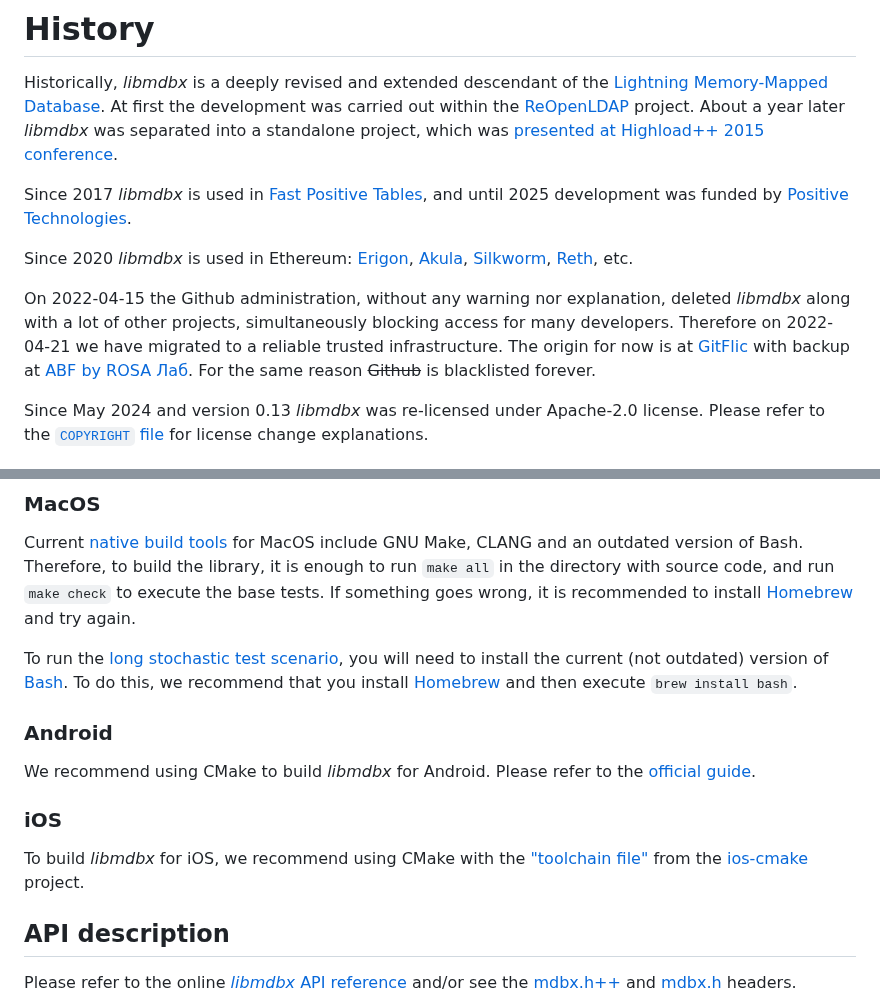
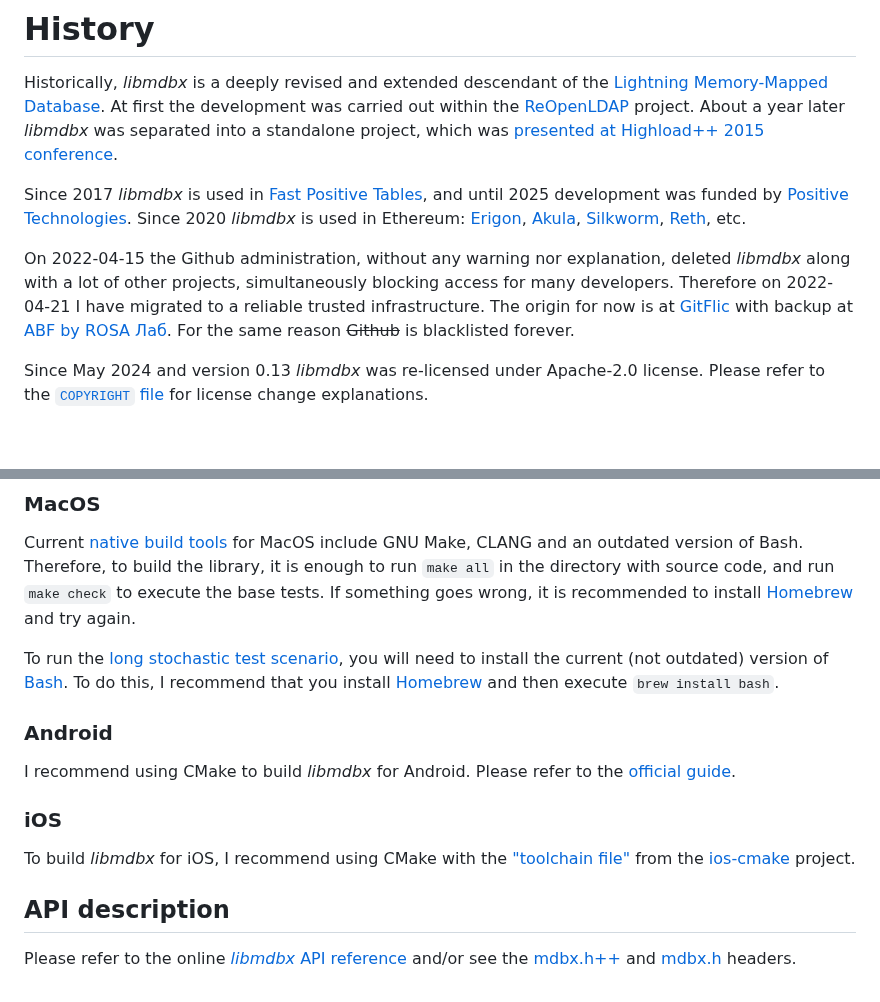
Before and after one commit to erthink/libmdbx, a Markdown page: README.md, 2 parts joined by grey strips. Rendered like a GitHub page; blank space fills up the shorter version.

```diff
--- a/README.md
+++ b/README.md
@@ -375,14 +373,13 @@ conference](http://www.highload.ru/2015/abstracts/1831.html).
 
 Since 2017 _libmdbx_ is used in [Fast Positive Tables](https://gitflic.ru/project/erthink/libfpta),
 and until 2025 development was funded by [Positive Technologies](https://www.ptsecurity.com).
-
 Since 2020 _libmdbx_ is used in Ethereum: [Erigon](https://github.com/erigontech/erigon), [Akula](https://github.com/akula-bft/akula),
 [Silkworm](https://github.com/erigontech/silkworm), [Reth](https://github.com/paradigmxyz/reth), etc.
 
 On 2022-04-15 the Github administration, without any warning nor
 explanation, deleted _libmdbx_ along with a lot of other projects,
 simultaneously blocking access for many developers. Therefore on
-2022-04-21 we have migrated to a reliable trusted infrastructure.
+2022-04-21 I have migrated to a reliable trusted infrastructure.
 The origin for now is at [GitFlic](https://gitflic.ru/project/erthink/libmdbx)
 with backup at [ABF by ROSA Лаб](https://abf.rosalinux.ru/erthink/libmdbx).
 For the same reason ~~Github~~ is blacklisted forever.
@@ -612,16 +609,16 @@ tests. If something goes wrong, it is recommended to install
 
 To run the [long stochastic test scenario](test/stochastic.sh), you
 will need to install the current (not outdated) version of
-[Bash](https://en.wikipedia.org/wiki/Bash_(Unix_shell)). To do this, we
+[Bash](https://en.wikipedia.org/wiki/Bash_(Unix_shell)). To do this, I
 recommend that you install [Homebrew](https://brew.sh/) and then execute
 `brew install bash`.
 
 ### Android
-We recommend using CMake to build _libmdbx_ for Android.
+I recommend using CMake to build _libmdbx_ for Android.
 Please refer to the [official guide](https://developer.android.com/studio/projects/add-native-code).
 
 ### iOS
-To build _libmdbx_ for iOS, we recommend using CMake with the
+To build _libmdbx_ for iOS, I recommend using CMake with the
 ["toolchain file"](https://cmake.org/cmake/help/latest/variable/CMAKE_TOOLCHAIN_FILE.html)
 from the [ios-cmake](https://github.com/leetal/ios-cmake) project.
 
```
Also changed, not shown: other parts of README.md (+22 -16 lines).
